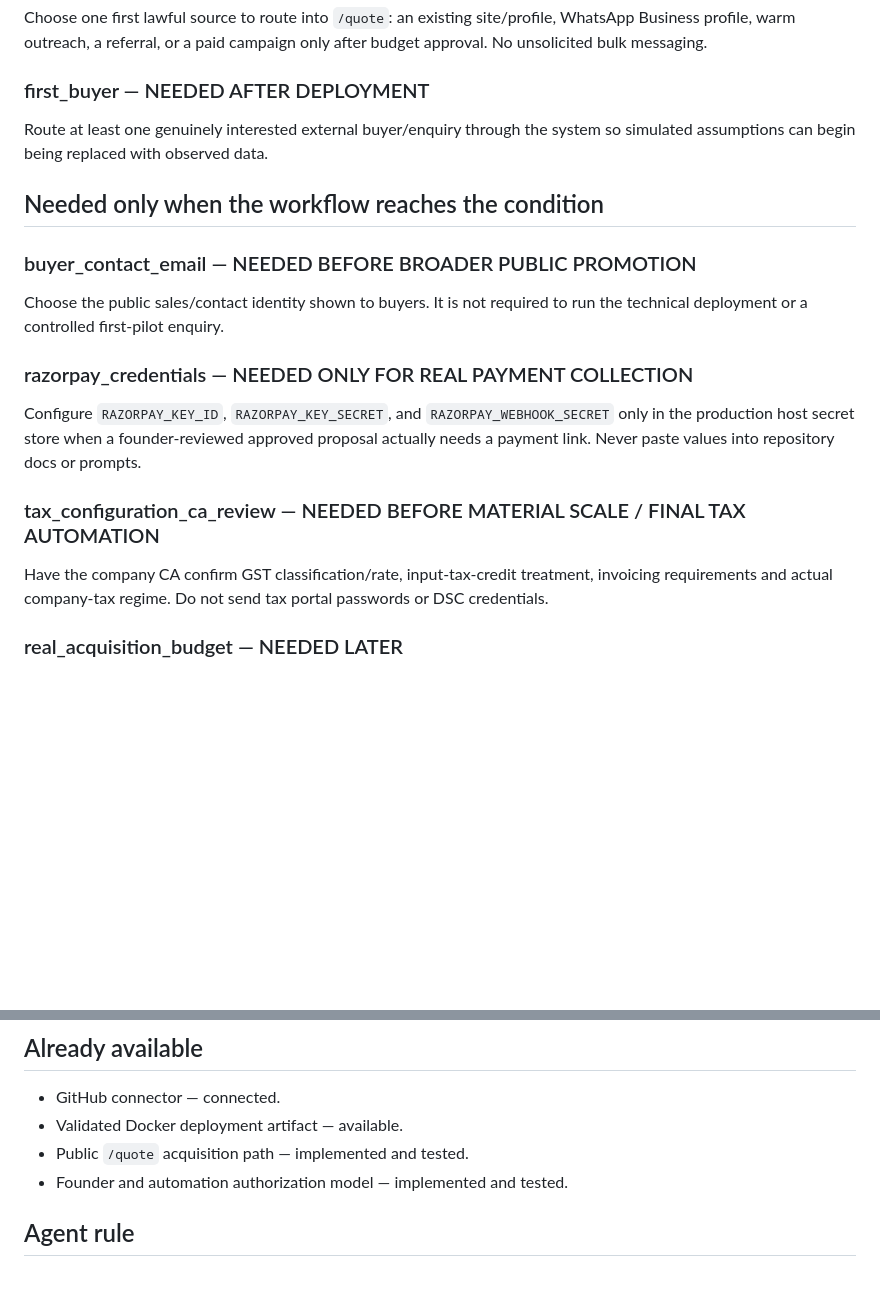
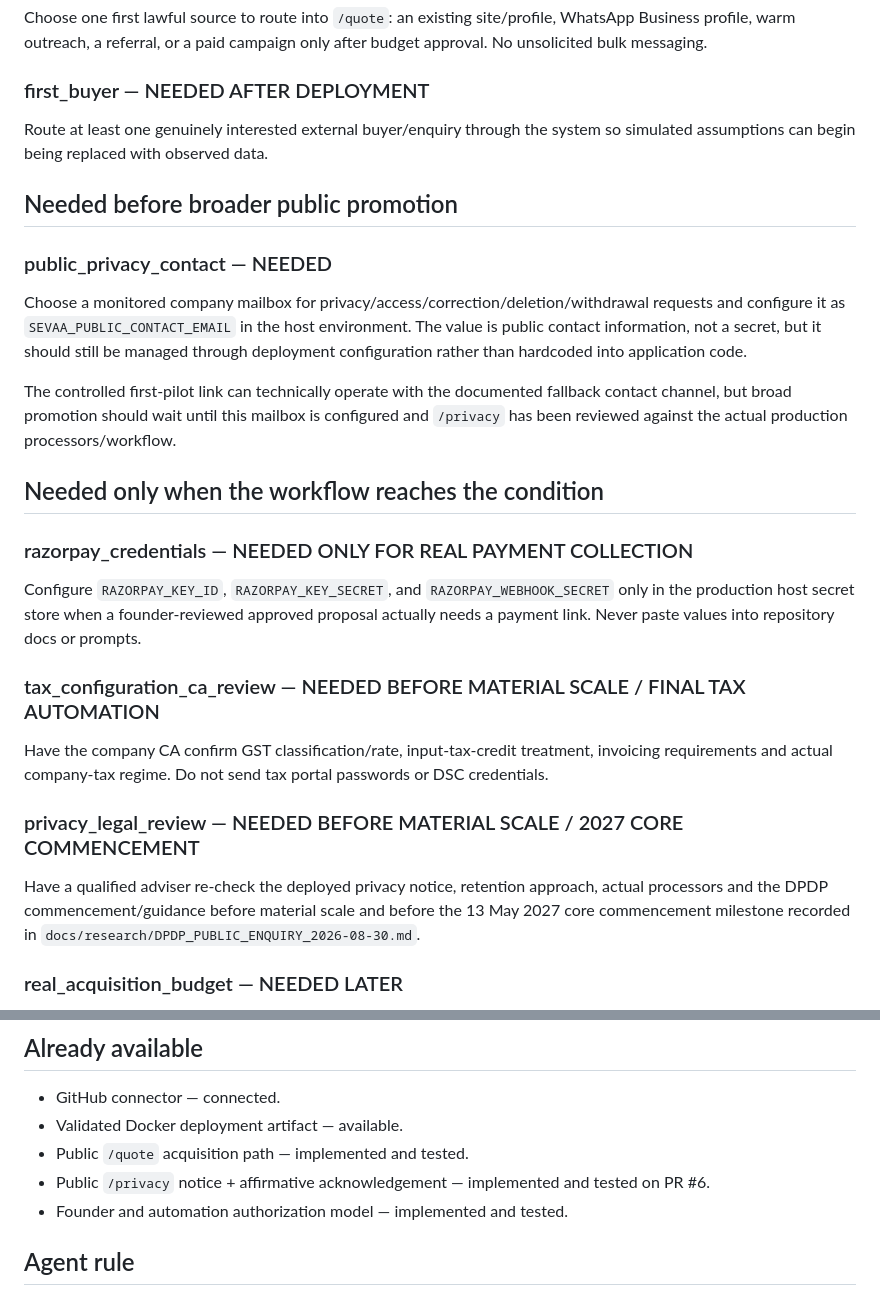
Before and after one commit to het-life/sevaaconnect-realestate, a Markdown page: sevaa-sales-os/FOUNDER_REQUIREMENTS.md, 2 parts joined by grey strips. Drawn GitHub-style; blank space fills up the shorter version.

Commit message:
Add monitored public privacy-contact gate

```diff
--- a/sevaa-sales-os/FOUNDER_REQUIREMENTS.md
+++ b/sevaa-sales-os/FOUNDER_REQUIREMENTS.md
@@ -28,16 +28,23 @@ Choose one first lawful source to route into `/quote`: an existing site/profile,
 ### first_buyer — NEEDED AFTER DEPLOYMENT
 Route at least one genuinely interested external buyer/enquiry through the system so simulated assumptions can begin being replaced with observed data.
 
+## Needed before broader public promotion
+
+### public_privacy_contact — NEEDED
+Choose a monitored company mailbox for privacy/access/correction/deletion/withdrawal requests and configure it as `SEVAA_PUBLIC_CONTACT_EMAIL` in the host environment. The value is public contact information, not a secret, but it should still be managed through deployment configuration rather than hardcoded into application code.
+
+The controlled first-pilot link can technically operate with the documented fallback contact channel, but broad promotion should wait until this mailbox is configured and `/privacy` has been reviewed against the actual production processors/workflow.
+
 ## Needed only when the workflow reaches the condition
-
-### buyer_contact_email — NEEDED BEFORE BROADER PUBLIC PROMOTION
-Choose the public sales/contact identity shown to buyers. It is not required to run the technical deployment or a controlled first-pilot enquiry.
 
 ### razorpay_credentials — NEEDED ONLY FOR REAL PAYMENT COLLECTION
 Configure `RAZORPAY_KEY_ID`, `RAZORPAY_KEY_SECRET`, and `RAZORPAY_WEBHOOK_SECRET` only in the production host secret store when a founder-reviewed approved proposal actually needs a payment link. Never paste values into repository docs or prompts.
 
 ### tax_configuration_ca_review — NEEDED BEFORE MATERIAL SCALE / FINAL TAX AUTOMATION
 Have the company CA confirm GST classification/rate, input-tax-credit treatment, invoicing requirements and actual company-tax regime. Do not send tax portal passwords or DSC credentials.
+
+### privacy_legal_review — NEEDED BEFORE MATERIAL SCALE / 2027 CORE COMMENCEMENT
+Have a qualified adviser re-check the deployed privacy notice, retention approach, actual processors and the DPDP commencement/guidance before material scale and before the 13 May 2027 core commencement milestone recorded in `docs/research/DPDP_PUBLIC_ENQUIRY_2026-08-30.md`.
 
 ### real_acquisition_budget — NEEDED LATER
 After the first paid pilot, approve a maximum monthly acquisition budget inside the project capital envelope. Until then paid acquisition remains paper-only unless explicitly authorized for a controlled experiment.
@@ -55,6 +62,7 @@ The validated pilot is intentionally single-instance SQLite with a persistent vo
 - GitHub connector — connected.
 - Validated Docker deployment artifact — available.
 - Public `/quote` acquisition path — implemented and tested.
+- Public `/privacy` notice + affirmative acknowledgement — implemented and tested on PR #6.
 - Founder and automation authorization model — implemented and tested.
 
 ## Agent rule
```
